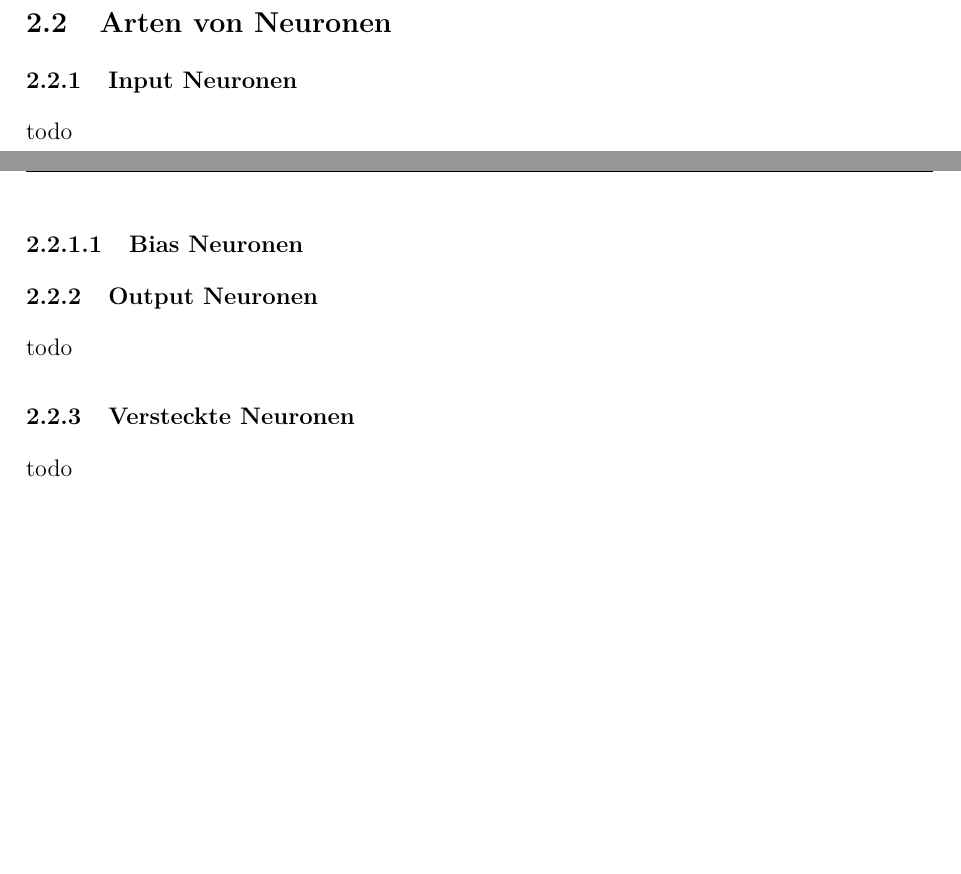
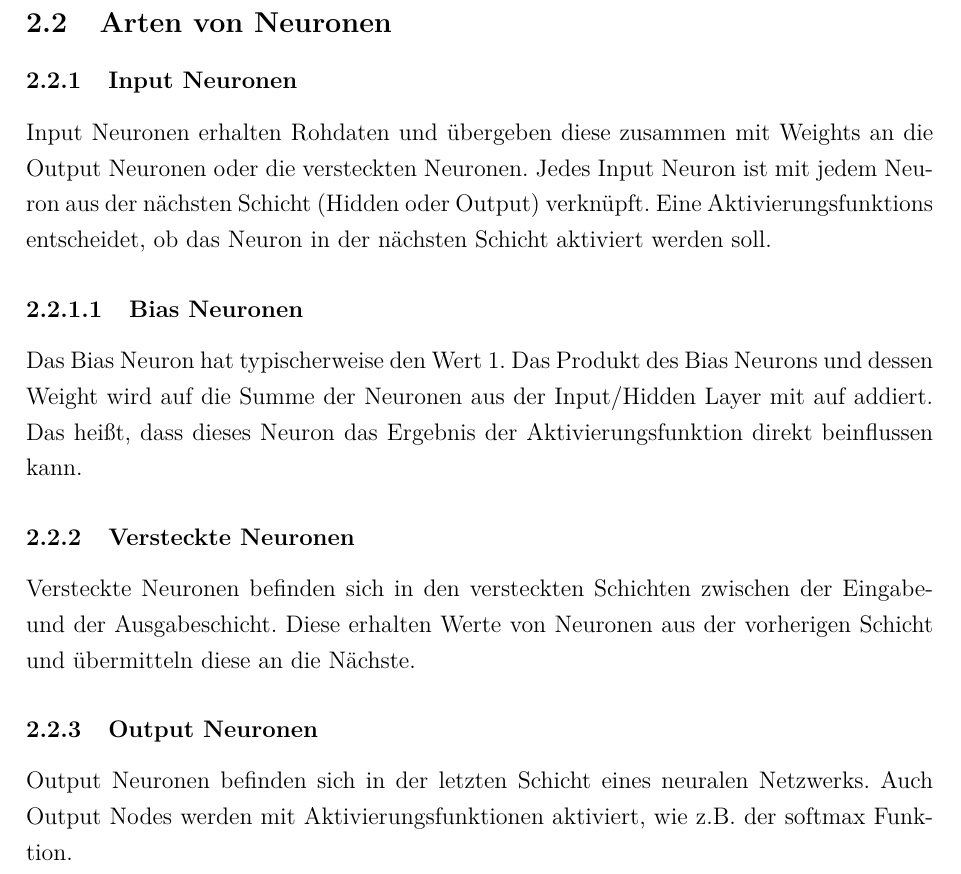
Before and after one commit to ReiwuKleiwu/MA2_Prak_16_Neuronale_Netze, a LaTeX paper (LaTeX/BA_LateXVorlage_v3-2.tex, which reads LaTeX/01-2_neuronen.tex): two parts of pages 9 and 10 of 27 before the commit and part of page 10 of 27 after it, the two joined at a grey line, cut so that both start at the same text, the shorter picture padded with empty space. Compiled offline with pdfLaTeX.

Commit message:
neurons und mehr aktivierung

```diff
--- a/LaTeX/01-2_neuronen.tex
+++ b/LaTeX/01-2_neuronen.tex
@@ -31,9 +31,12 @@ in Ausgabedaten um. Neben den Eingabedaten werden auch Weight-Parameter übergeb
 Einfluss.
 \subsection{Arten von Neuronen}\label{subsec:neuronen:arten_von_neuronen}
 \subsubsection{Input Neuronen}
-todo
+Input Neuronen erhalten Rohdaten und übergeben diese zusammen mit Weights an die Output Neuronen oder die versteckten Neuronen. Jedes Input Neuron ist mit jedem Neuron aus der nächsten Schicht
+(Hidden oder Output) verknüpft. Eine Aktivierungsfunktions entscheidet, ob das Neuron in der nächsten Schicht aktiviert werden soll.
 \paragraph{Bias Neuronen}
+Das Bias Neuron hat typischerweise den Wert 1. Das Produkt des Bias Neurons und dessen Weight wird auf die Summe der Neuronen aus der Input/Hidden Layer mit auf addiert. Das heißt, dass dieses Neuron
+das Ergebnis der Aktivierungsfunktion direkt beinflussen kann.
+\subsubsection{Versteckte Neuronen}
+Versteckte Neuronen befinden sich in den versteckten Schichten zwischen der Eingabe- und der Ausgabeschicht. Diese erhalten Werte von Neuronen aus der vorherigen Schicht und übermitteln diese an die Nächste.
 \subsubsection{Output Neuronen}
-todo
-\subsubsection{Versteckte Neuronen}
-todo
+Output Neuronen befinden sich in der letzten Schicht eines neuralen Netzwerks. Auch Output Nodes werden mit Aktivierungsfunktionen aktiviert, wie z.B. der softmax Funktion.
```
Also changed, not shown: LaTeX/01-1_aktivierungsfunktionen.tex (+5 -0 lines), LaTeX/01_grobes_mathematisches_prinzip.tex (+1 -3 lines).
